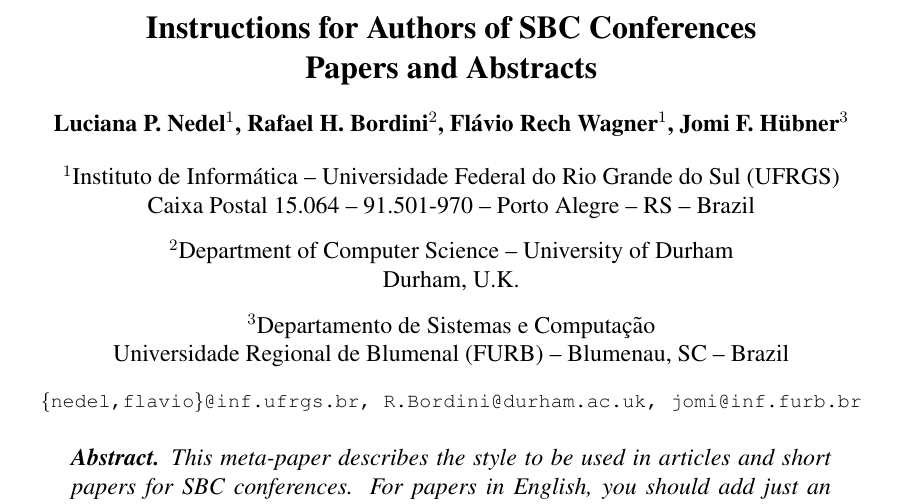
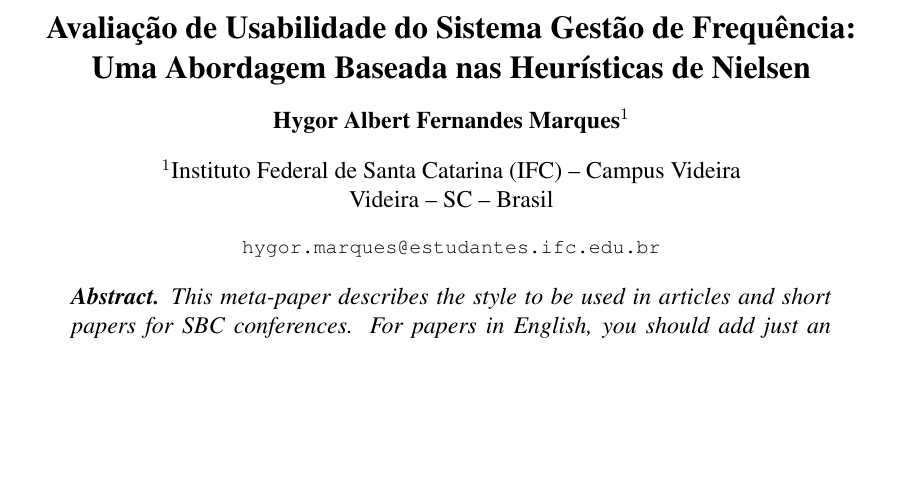
Before and after one commit to alberthydev/heuristicas-trabalho, a LaTeX paper (artigo/main.tex): part of page 1 of 4 before the commit and part of page 1 of 3 after it, cut at the place of the change, the shorter picture padded with empty space. Compiled offline with pdfLaTeX.

Commit message:
Atualiza título e autor do artigo para refletir a nova pesquisa sobre usabilidade do sistema de gestão de frequência

```diff
--- a/artigo/main.tex
+++ b/artigo/main.tex
@@ -9,23 +9,13 @@
 
 \sloppy
 
-\title{Instructions for Authors of SBC Conferences\\ Papers and Abstracts}
+\title{Avaliação de Usabilidade do Sistema Gestão de Frequência: \\ Uma Abordagem Baseada nas Heurísticas de Nielsen}
 
-\author{Luciana P. Nedel\inst{1}, Rafael H. Bordini\inst{2}, Flávio Rech
-  Wagner\inst{1}, Jomi F. Hübner\inst{3} }
+\author{Hygor Albert Fernandes Marques\inst{1}}
 
-
-\address{Instituto de Informática -- Universidade Federal do Rio Grande do Sul
-  (UFRGS)\\
-  Caixa Postal 15.064 -- 91.501-970 -- Porto Alegre -- RS -- Brazil
-\nextinstitute
-  Department of Computer Science -- University of Durham\\
-  Durham, U.K.
-\nextinstitute
-  Departamento de Sistemas e Computação\\
-  Universidade Regional de Blumenal (FURB) -- Blumenau, SC -- Brazil
-  \email{\{nedel,flavio\}@inf.ufrgs.br, R.Bordini@durham.ac.uk,
-  jomi@inf.furb.br}
+\address{Instituto Federal de Santa Catarina (IFC) -- Campus Videira \\
+  Videira -- SC -- Brasil
+  \email{hygor.marques@estudantes.ifc.edu.br}
 }
 
 \begin{document}
```
